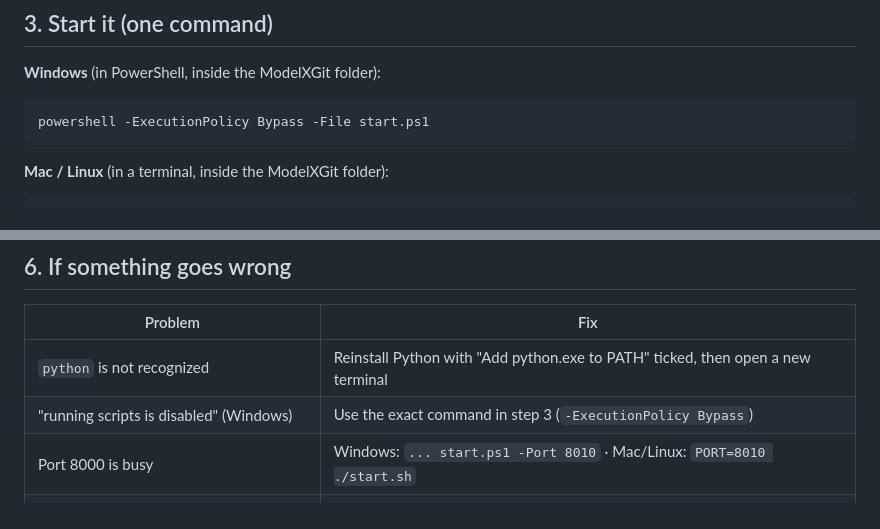
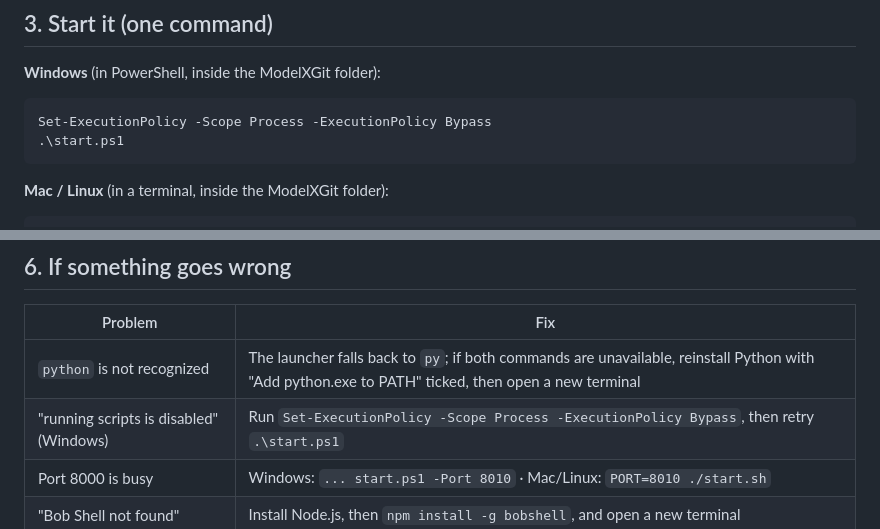
Before and after one commit to VincentTeo1116/ModelXGit, a Markdown page: HOW_TO_RUN.md, 2 parts joined by grey strips. Drawn GitHub-style.

Commit message:
Add a py fallback if the python is not found in your backend

````diff
--- a/HOW_TO_RUN.md
+++ b/HOW_TO_RUN.md
@@ -41,7 +41,8 @@ and unzip it.
 
 **Windows** (in PowerShell, inside the ModelXGit folder):
 ```
-powershell -ExecutionPolicy Bypass -File start.ps1
+Set-ExecutionPolicy -Scope Process -ExecutionPolicy Bypass
+.\start.ps1
 ```
 
 **Mac / Linux** (in a terminal, inside the ModelXGit folder):
@@ -90,8 +91,8 @@ Bob's cost units and takes about 4–8 minutes.
 
 | Problem | Fix |
 |---|---|
-| `python` is not recognized | Reinstall Python with "Add python.exe to PATH" ticked, then open a new terminal |
-| "running scripts is disabled" (Windows) | Use the exact command in step 3 (`-ExecutionPolicy Bypass`) |
+| `python` is not recognized | The launcher falls back to `py`; if both commands are unavailable, reinstall Python with "Add python.exe to PATH" ticked, then open a new terminal |
+| "running scripts is disabled" (Windows) | Run `Set-ExecutionPolicy -Scope Process -ExecutionPolicy Bypass`, then retry `.\start.ps1` |
 | Port 8000 is busy | Windows: `... start.ps1 -Port 8010` · Mac/Linux: `PORT=8010 ./start.sh` |
 | "Bob Shell not found" | Install Node.js, then `npm install -g bobshell`, and open a new terminal |
 | "Bob Shell needs the IBM license accepted" | Add `BOB_ACCEPT_LICENSE=true` to `.env` (after reading the license) |
````
